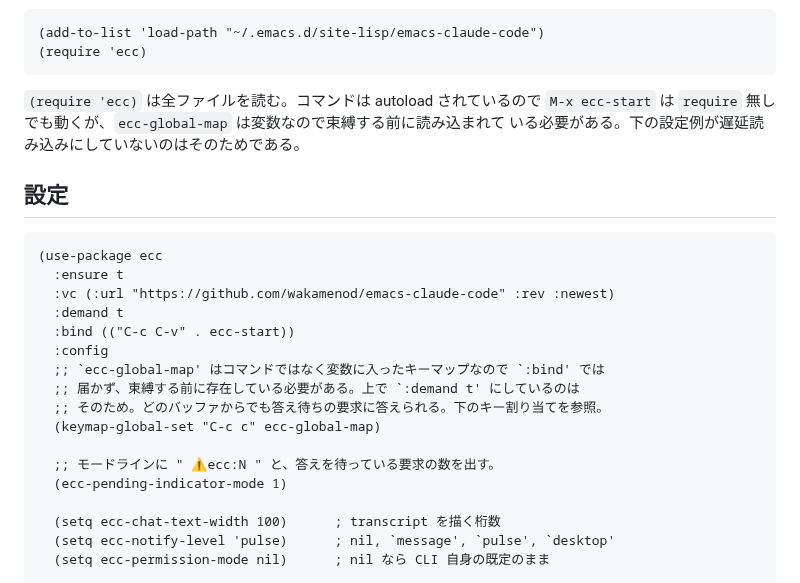
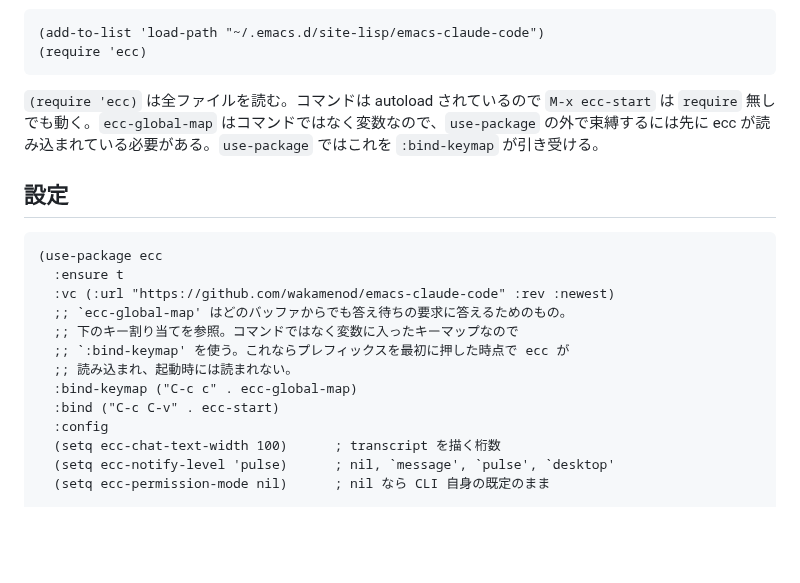
Before and after one commit to wakamenod/emacs-claude-code, a Markdown page: README.ja.md, the part around the change. Drawn GitHub-style; folded sections open; blank space fills up the shorter version.

````diff
--- a/README.ja.md
+++ b/README.ja.md
@@ -105,8 +105,9 @@ git clone https://github.com/wakamenod/emacs-claude-code ~/.emacs.d/site-lisp/em
 ```
 
 `(require 'ecc)` は全ファイルを読む。コマンドは autoload されているので `M-x ecc-start`
-は `require` 無しでも動くが、`ecc-global-map` は変数なので束縛する前に読み込まれて
-いる必要がある。下の設定例が遅延読み込みにしていないのはそのためである。
+は `require` 無しでも動く。`ecc-global-map` はコマンドではなく変数なので、`use-package`
+の外で束縛するには先に ecc が読み込まれている必要がある。`use-package` ではこれを
+`:bind-keymap` が引き受ける。
 </details>
 
 ## 設定
@@ -115,17 +116,13 @@ git clone https://github.com/wakamenod/emacs-claude-code ~/.emacs.d/site-lisp/em
 (use-package ecc
   :ensure t
   :vc (:url "https://github.com/wakamenod/emacs-claude-code" :rev :newest)
-  :demand t
-  :bind (("C-c C-v" . ecc-start))
+  ;; `ecc-global-map' はどのバッファからでも答え待ちの要求に答えるためのもの。
+  ;; 下のキー割り当てを参照。コマンドではなく変数に入ったキーマップなので
+  ;; `:bind-keymap' を使う。これならプレフィックスを最初に押した時点で ecc が
+  ;; 読み込まれ、起動時には読まれない。
+  :bind-keymap ("C-c c" . ecc-global-map)
+  :bind ("C-c C-v" . ecc-start)
   :config
-  ;; `ecc-global-map' はコマンドではなく変数に入ったキーマップなので `:bind' では
-  ;; 届かず、束縛する前に存在している必要がある。上で `:demand t' にしているのは
-  ;; そのため。どのバッファからでも答え待ちの要求に答えられる。下のキー割り当てを参照。
-  (keymap-global-set "C-c c" ecc-global-map)
-
-  ;; モードラインに " ⚠ecc:N " と、答えを待っている要求の数を出す。
-  (ecc-pending-indicator-mode 1)
-
   (setq ecc-chat-text-width 100)      ; transcript を描く桁数
   (setq ecc-notify-level 'pulse)      ; nil, `message', `pulse', `desktop'
   (setq ecc-permission-mode nil)      ; nil なら CLI 自身の既定のまま
````
Also changed, not shown: README.md (+8 -13 lines).
